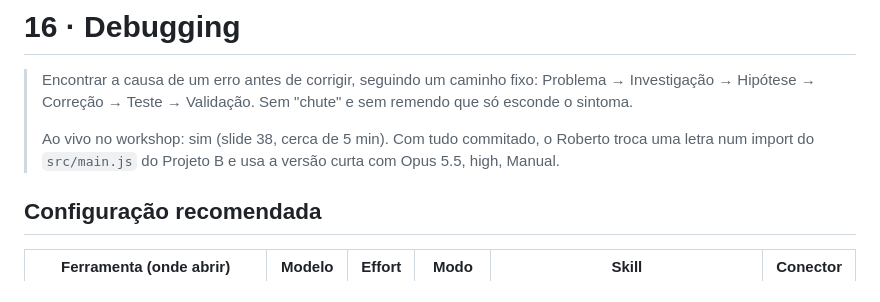
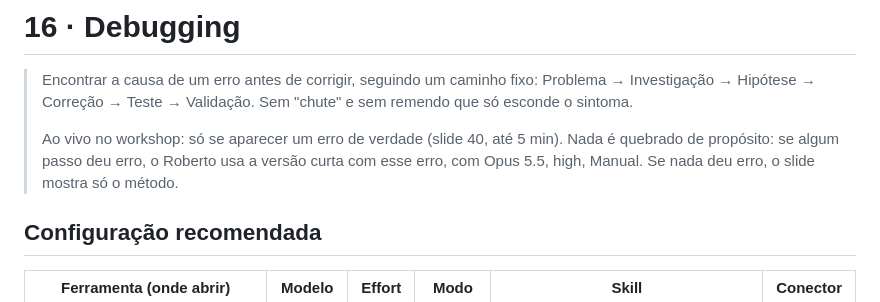
Before and after one commit to Movits/sonora, a Markdown page: workshop/prompts/16-debugging.md, the part around the change. Rendered like a GitHub page.

```diff
--- a/workshop/prompts/16-debugging.md
+++ b/workshop/prompts/16-debugging.md
@@ -2,7 +2,7 @@
 
 > Encontrar a causa de um erro antes de corrigir, seguindo um caminho fixo: Problema → Investigação → Hipótese → Correção → Teste → Validação. Sem "chute" e sem remendo que só esconde o sintoma.
 >
-> Ao vivo no workshop: sim (slide 38, cerca de 5 min). Com tudo commitado, o Roberto troca uma letra num import do `src/main.js` do Projeto B e usa a versão curta com Opus 5.5, high, Manual.
+> Ao vivo no workshop: só se aparecer um erro de verdade (slide 40, até 5 min). Nada é quebrado de propósito: se algum passo deu erro, o Roberto usa a versão curta com esse erro, com Opus 5.5, high, Manual. Se nada deu erro, o slide mostra só o método.
 
 ## Configuração recomendada
 
```
Also changed, not shown: workshop/guia-do-instrutor.md (+3 -3 lines).
